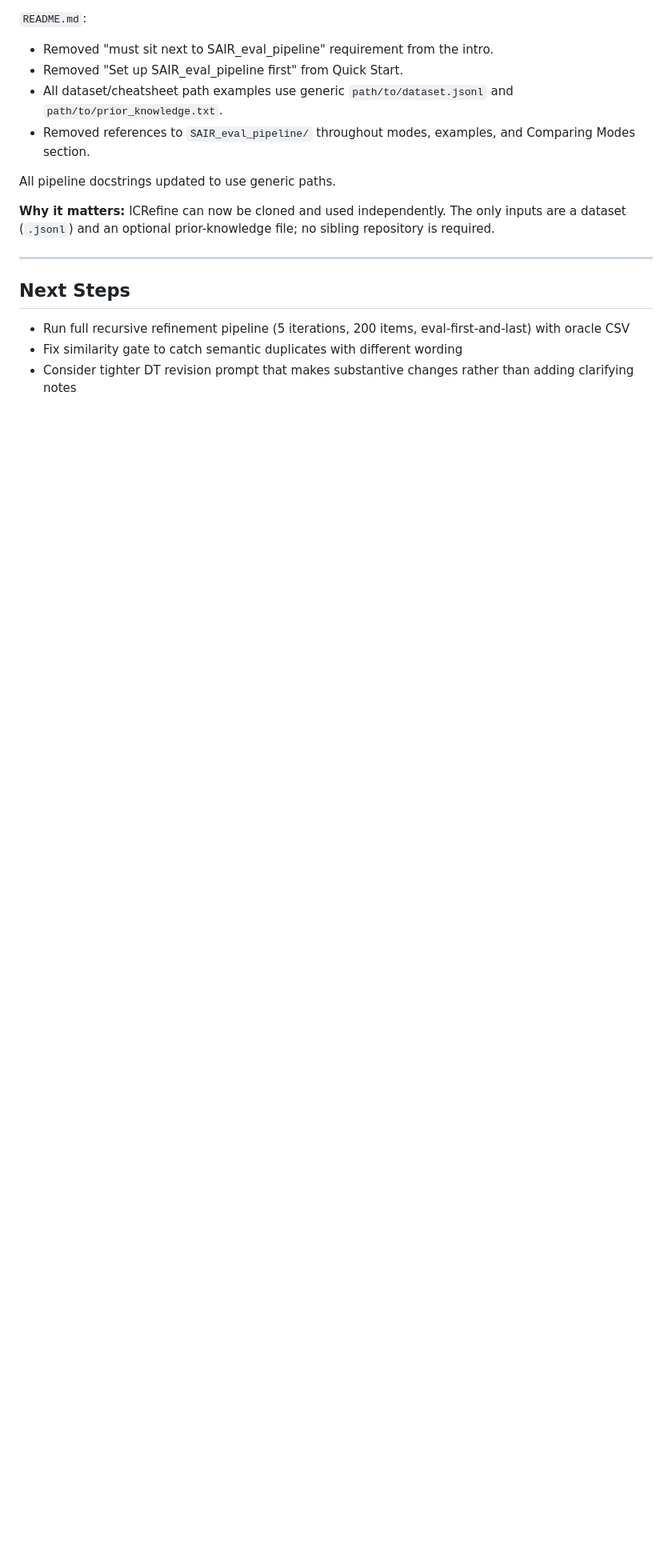
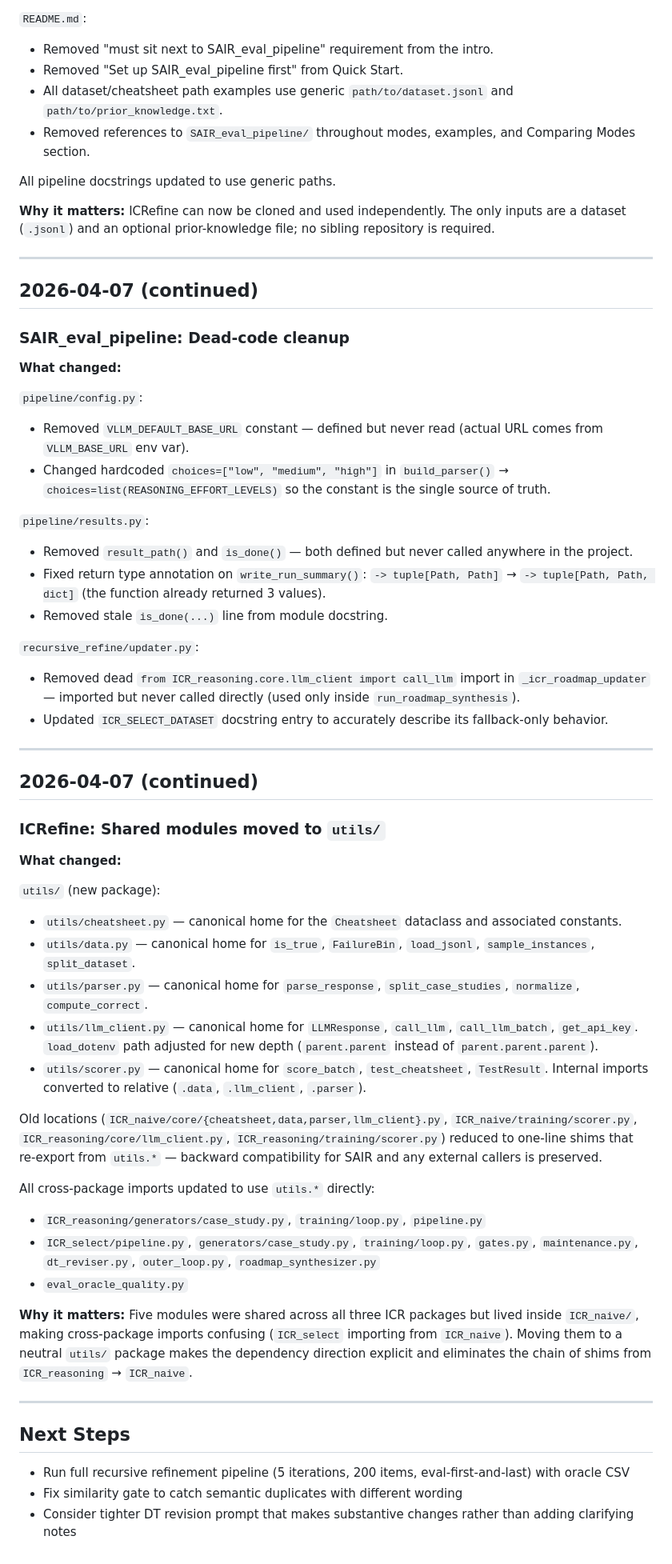
Before and after one commit to AndrewRqy/ICRefine, a Markdown page: CHANGELOG.md, the part around the change. Shown at 80% size. Rendered like a GitHub page; blank space fills up the shorter version.

```diff
--- a/CHANGELOG.md
+++ b/CHANGELOG.md
@@ -378,6 +378,51 @@ All pipeline docstrings updated to use generic paths.
 
 ---
 
+## 2026-04-07 (continued)
+
+### SAIR_eval_pipeline: Dead-code cleanup
+
+**What changed:**
+
+`pipeline/config.py`:
+- Removed `VLLM_DEFAULT_BASE_URL` constant — defined but never read (actual URL comes from `VLLM_BASE_URL` env var).
+- Changed hardcoded `choices=["low", "medium", "high"]` in `build_parser()` → `choices=list(REASONING_EFFORT_LEVELS)` so the constant is the single source of truth.
+
+`pipeline/results.py`:
+- Removed `result_path()` and `is_done()` — both defined but never called anywhere in the project.
+- Fixed return type annotation on `write_run_summary()`: `-> tuple[Path, Path]` → `-> tuple[Path, Path, dict]` (the function already returned 3 values).
+- Removed stale `is_done(...)` line from module docstring.
+
+`recursive_refine/updater.py`:
+- Removed dead `from ICR_reasoning.core.llm_client import call_llm` import in `_icr_roadmap_updater` — imported but never called directly (used only inside `run_roadmap_synthesis`).
+- Updated `ICR_SELECT_DATASET` docstring entry to accurately describe its fallback-only behavior.
+
+---
+
+## 2026-04-07 (continued)
+
+### ICRefine: Shared modules moved to `utils/`
+
+**What changed:**
+
+`utils/` (new package):
+- `utils/cheatsheet.py` — canonical home for the `Cheatsheet` dataclass and associated constants.
+- `utils/data.py` — canonical home for `is_true`, `FailureBin`, `load_jsonl`, `sample_instances`, `split_dataset`.
+- `utils/parser.py` — canonical home for `parse_response`, `split_case_studies`, `normalize`, `compute_correct`.
+- `utils/llm_client.py` — canonical home for `LLMResponse`, `call_llm`, `call_llm_batch`, `get_api_key`. `load_dotenv` path adjusted for new depth (`parent.parent` instead of `parent.parent.parent`).
+- `utils/scorer.py` — canonical home for `score_batch`, `test_cheatsheet`, `TestResult`. Internal imports converted to relative (`.data`, `.llm_client`, `.parser`).
+
+Old locations (`ICR_naive/core/{cheatsheet,data,parser,llm_client}.py`, `ICR_naive/training/scorer.py`, `ICR_reasoning/core/llm_client.py`, `ICR_reasoning/training/scorer.py`) reduced to one-line shims that re-export from `utils.*` — backward compatibility for SAIR and any external callers is preserved.
+
+All cross-package imports updated to use `utils.*` directly:
+- `ICR_reasoning/generators/case_study.py`, `training/loop.py`, `pipeline.py`
+- `ICR_select/pipeline.py`, `generators/case_study.py`, `training/loop.py`, `gates.py`, `maintenance.py`, `dt_reviser.py`, `outer_loop.py`, `roadmap_synthesizer.py`
+- `eval_oracle_quality.py`
+
+**Why it matters:** Five modules were shared across all three ICR packages but lived inside `ICR_naive/`, making cross-package imports confusing (`ICR_select` importing from `ICR_naive`). Moving them to a neutral `utils/` package makes the dependency direction explicit and eliminates the chain of shims from `ICR_reasoning` → `ICR_naive`.
+
+---
+
 ## Next Steps
 
 - Run full recursive refinement pipeline (5 iterations, 200 items, eval-first-and-last) with oracle CSV
```
Also changed, not shown: README.md (+13 -7 lines).
